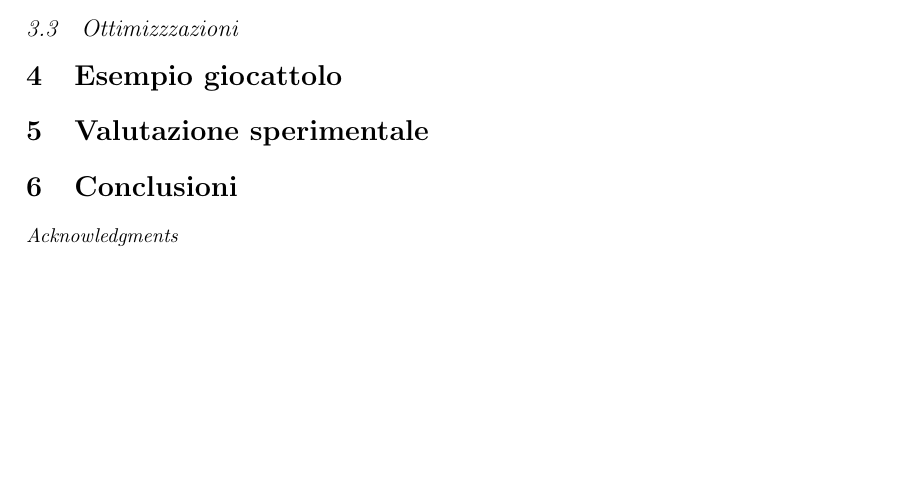
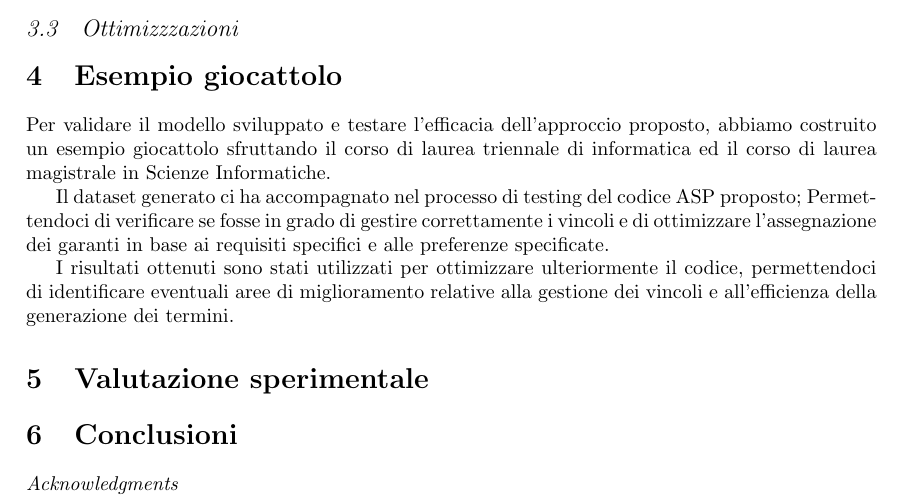
Before and after one commit to merendamattia/ottimizzazione-garanti-accademici, a LaTeX paper (relazione/main.tex, which reads relazione/sections/esempio-giocattolo.tex): part of page 3 of 4, cut so that both start at the same text, the shorter picture padded with empty space. Compiled offline with pdfLaTeX.

Commit message:
Prima stesura esempio giocattolo

```diff
--- a/relazione/sections/esempio-giocattolo.tex
+++ b/relazione/sections/esempio-giocattolo.tex
@@ -1,2 +1,14 @@
 \section{Esempio giocattolo}
 \label{sec:esempio-giocattolo}
+
+Per validare il modello sviluppato e testare l’efficacia dell’approccio proposto,
+abbiamo costruito un esempio giocattolo sfruttando il corso di laurea triennale di informatica
+ed il corso di laurea magistrale in Scienze Informatiche.
+
+Il dataset generato ci ha accompagnato nel processo di testing del codice ASP proposto;
+Permettendoci di verificare se fosse in grado di gestire correttamente i vincoli e
+di ottimizzare l'assegnazione dei garanti in base ai requisiti specifici e alle preferenze specificate.
+
+I risultati ottenuti sono stati utilizzati per ottimizzare ulteriormente il codice,
+permettendoci di identificare eventuali aree di miglioramento relative alla gestione
+dei vincoli e all'efficienza della generazione dei termini.
```
